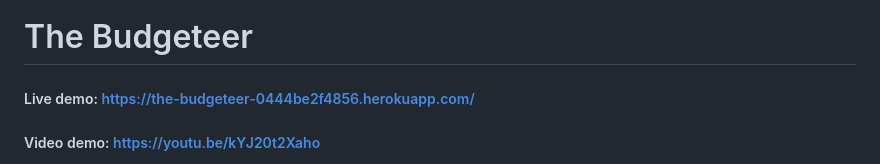
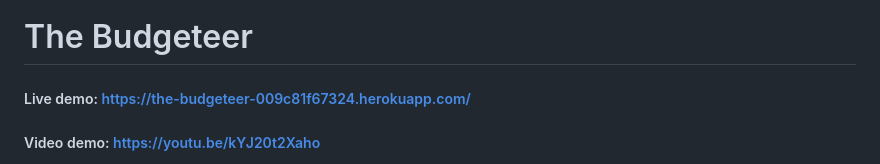
Before and after one commit to ricardodcpina/the-budgeteer, a Markdown page: README.md, the part around the change. Drawn GitHub-style.

Commit message:
updated heroku url

```diff
--- a/README.md
+++ b/README.md
@@ -1,6 +1,6 @@
 # The Budgeteer
 
-##### Live demo: https://the-budgeteer-0444be2f4856.herokuapp.com/
+##### Live demo: https://the-budgeteer-009c81f67324.herokuapp.com/
 
 ##### Video demo: https://youtu.be/kYJ20t2Xaho
 
```
